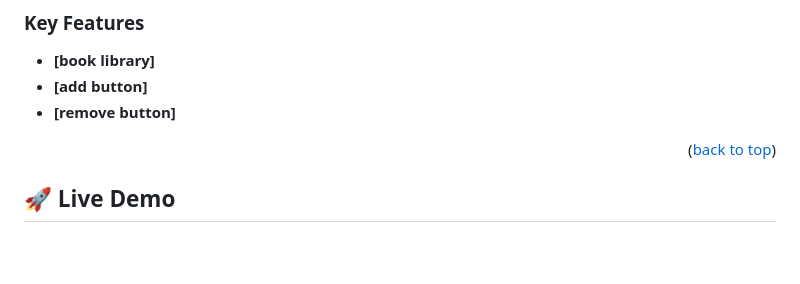
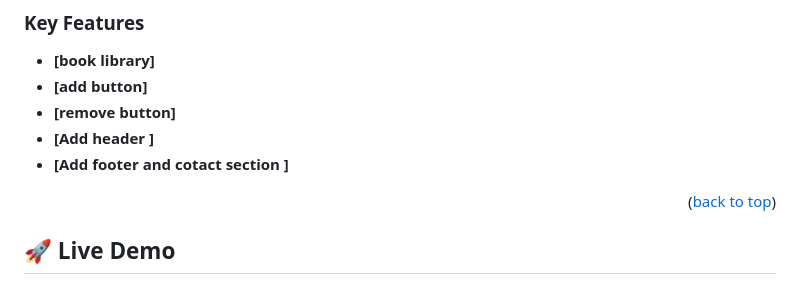
Before and after one commit to kerlos-bahaa/Awesome-books, a Markdown page: README.md, the part around the change. GitHub-like rendering; blank space fills up the shorter version.

```diff
--- a/README.md
+++ b/README.md
@@ -62,7 +62,8 @@
 - **[book library]**
 - **[add button]**
 - **[remove button]**
-
+- **[Add header ]**
+- **[Add footer and cotact section ]**
 <p align="right">(<a href="#readme-top">back to top</a>)</p>
 <!-- LIVE DEMO -->
 
```
